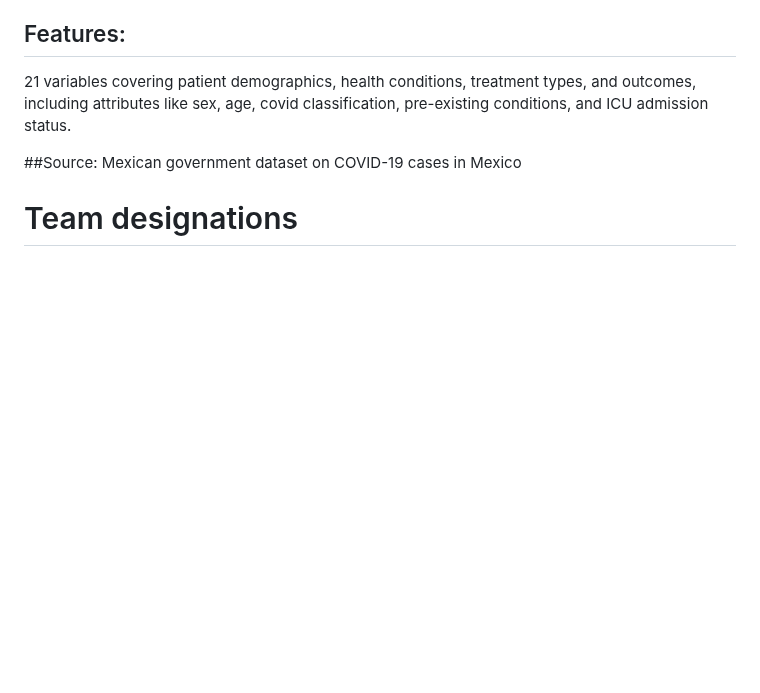
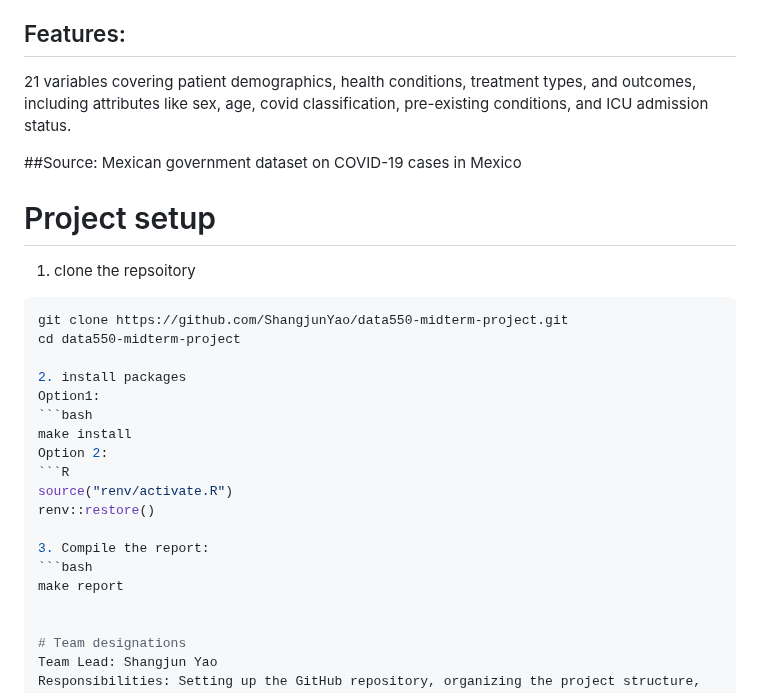
Before and after one commit to ShangjunYao/data550-midterm-project, a Markdown page: README.md, the part around the change. Rendered like a GitHub page; blank space fills up the shorter version.

````diff
--- a/README.md
+++ b/README.md
@@ -7,6 +7,26 @@ This project analyzes COVID-19 data from Mexico, covering patient demographics,
 
 ##Source:
 Mexican government dataset on COVID-19 cases in Mexico
+
+# Project setup
+1. clone the repsoitory
+```bash
+git clone https://github.com/ShangjunYao/data550-midterm-project.git
+cd data550-midterm-project
+
+2. install packages
+Option1:
+```bash
+make install
+Option 2:
+```R
+source("renv/activate.R")
+renv::restore()
+
+3. Compile the report:
+```bash
+make report
+
 
 # Team designations
 Team Lead: Shangjun Yao
````
